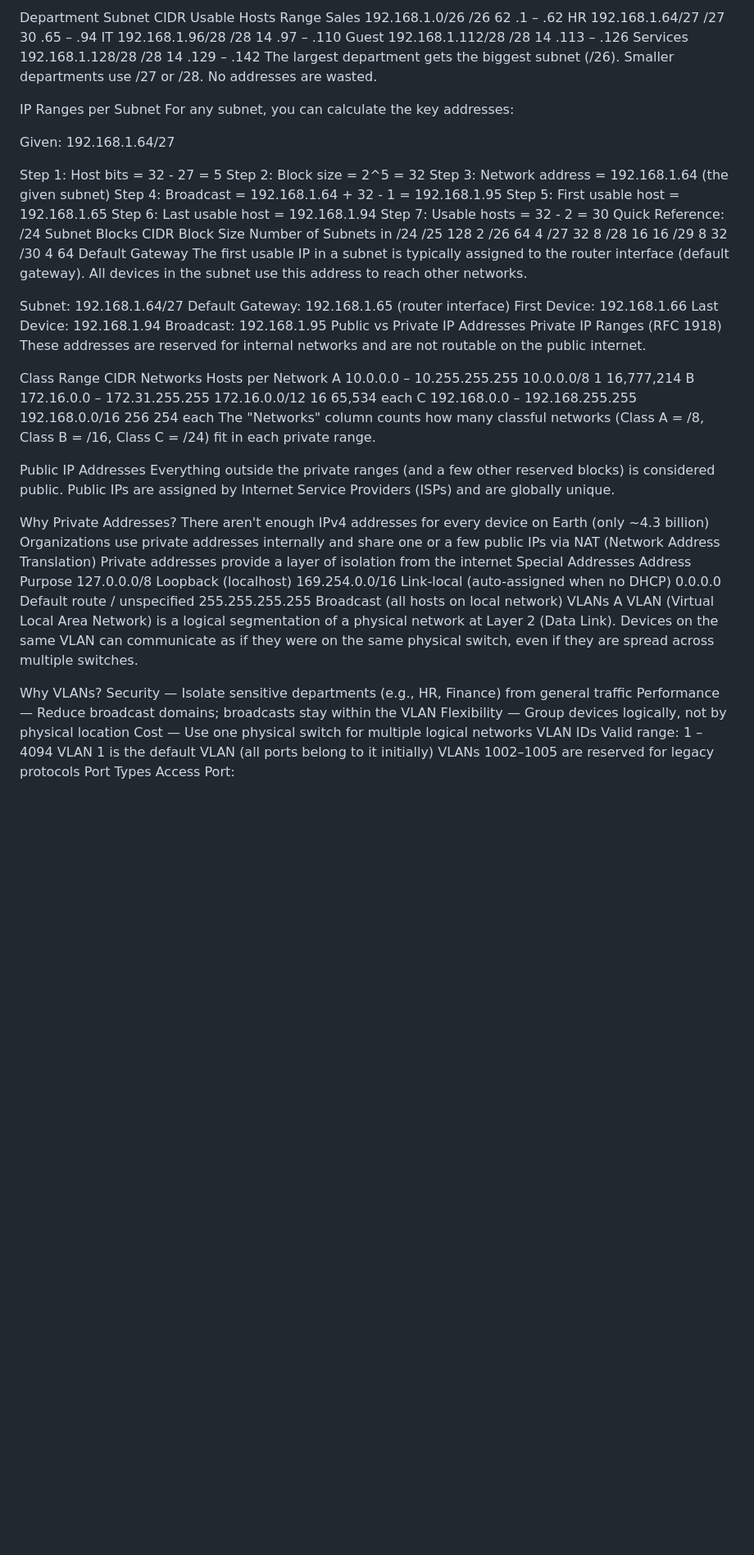
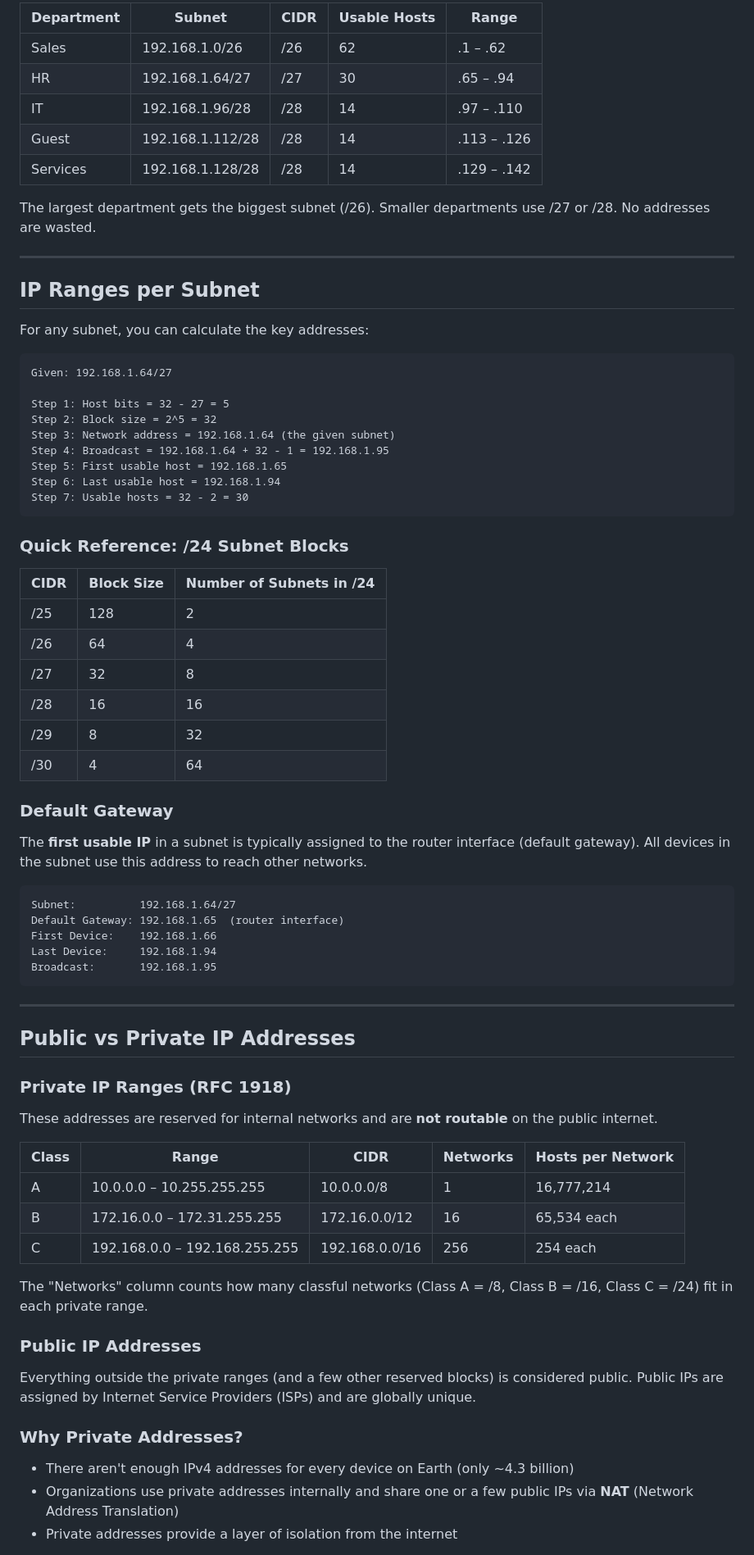
Before and after one commit to mrpiay/SimuLAN, a Markdown page: README.md, the part around one of its changes. Shown at 82% size. GitHub-like rendering; blank space fills up the shorter version.

Commit message:
Update README.md
Updated README.md to enhance formatting and structure, including section headers and code formatting for better readability.

````diff
--- a/README.md
+++ b/README.md
@@ -106,15 +144,21 @@ Example: 192.168.1.0/24 for a small office
 
-Department	Subnet	CIDR	Usable Hosts	Range
-Sales	192.168.1.0/26	/26	62	.1 – .62
-HR	192.168.1.64/27	/27	30	.65 – .94
-IT	192.168.1.96/28	/28	14	.97 – .110
-Guest	192.168.1.112/28	/28	14	.113 – .126
-Services	192.168.1.128/28	/28	14	.129 – .142
+| Department | Subnet | CIDR | Usable Hosts | Range |
+|-----------|--------|------|-------------|-------|
+| Sales | 192.168.1.0/26 | /26 | 62 | .1 – .62 |
+| HR | 192.168.1.64/27 | /27 | 30 | .65 – .94 |
+| IT | 192.168.1.96/28 | /28 | 14 | .97 – .110 |
+| Guest | 192.168.1.112/28 | /28 | 14 | .113 – .126 |
+| Services | 192.168.1.128/28 | /28 | 14 | .129 – .142 |
+
 The largest department gets the biggest subnet (/26). Smaller departments use /27 or /28. No addresses are wasted.
 
-IP Ranges per Subnet
+---
+
+## IP Ranges per Subnet
+
 For any subnet, you can calculate the key addresses:
 
+```
 Given: 192.168.1.64/27
 
 Step 1: Host bits = 32 - 27 = 5
@@ -124,57 +168,54 @@ Step 4: Broadcast = 192.168.1.64 + 32 - 1 = 192.168.1.95
 Step 5: First usable host = 192.168.1.65
 Step 6: Last usable host = 192.168.1.94
 Step 7: Usable hosts = 32 - 2 = 30
-Quick Reference: /24 Subnet Blocks
-CIDR	Block Size	Number of Subnets in /24
-/25	128	2
-/26	64	4
-/27	32	8
-/28	16	16
-/29	8	32
-/30	4	64
-Default Gateway
-The first usable IP in a subnet is typically assigned to the router interface (default gateway). All devices in the subnet use this address to reach other networks.
+```
 
+### Quick Reference: /24 Subnet Blocks
+
+| CIDR | Block Size | Number of Subnets in /24 |
+|------|-----------|--------------------------|
+| /25 | 128 | 2 |
+| /26 | 64 | 4 |
+| /27 | 32 | 8 |
+| /28 | 16 | 16 |
+| /29 | 8 | 32 |
+| /30 | 4 | 64 |
+
+### Default Gateway
+
+The **first usable IP** in a subnet is typically assigned to the router interface (default gateway). All devices in the subnet use this address to reach other networks.
+
+```
 Subnet:          192.168.1.64/27
 Default Gateway: 192.168.1.65  (router interface)
 First Device:    192.168.1.66
 Last Device:     192.168.1.94
 Broadcast:       192.168.1.95
-Public vs Private IP Addresses
-Private IP Ranges (RFC 1918)
-These addresses are reserved for internal networks and are not routable on the public internet.
+```
 
-Class	Range	CIDR	Networks	Hosts per Network
-A	10.0.0.0 – 10.255.255.255	10.0.0.0/8	1	16,777,214
-B	172.16.0.0 – 172.31.255.255	172.16.0.0/12	16	65,534 each
-C	192.168.0.0 – 192.168.255.255	192.168.0.0/16	256	254 each
+---
+
+## Public vs Private IP Addresses
+
+### Private IP Ranges (RFC 1918)
+
+These addresses are reserved for internal networks and are **not routable** on the public internet.
+
+| Class | Range | CIDR | Networks | Hosts per Network |
+|-------|-------|------|----------|--------------------|
+| A | 10.0.0.0 – 10.255.255.255 | 10.0.0.0/8 | 1 | 16,777,214 |
+| B | 172.16.0.0 – 172.31.255.255 | 172.16.0.0/12 | 16 | 65,534 each |
+| C | 192.168.0.0 – 192.168.255.255 | 192.168.0.0/16 | 256 | 254 each |
+
 The "Networks" column counts how many classful networks (Class A = /8, Class B = /16, Class C = /24) fit in each private range.
 
-Public IP Addresses
+### Public IP Addresses
+
 Everything outside the private ranges (and a few other reserved blocks) is considered public. Public IPs are assigned by Internet Service Providers (ISPs) and are globally unique.
 
-Why Private Addresses?
-There aren't enough IPv4 addresses for every device on Earth (only ~4.3 billion)
-Organizations use private addresses internally and share one or a few public IPs via NAT (Network Address Translation)
-Private addresses provide a layer of isolation from the internet
-Special Addresses
-Address	Purpose
-127.0.0.0/8	Loopback (localhost)
-169.254.0.0/16	Link-local (auto-assigned when no DHCP)
-0.0.0.0	Default route / unspecified
-255.255.255.255	Broadcast (all hosts on local network)
-VLANs
-A VLAN (Virtual Local Area Network) is a logical segmentation of a physical network at Layer 2 (Data Link). Devices on the same VLAN can communicate as if they were on the same physical switch, even if they are spread across multiple switches.
+### Why Private Addresses?
 
-Why VLANs?
-Security — Isolate sensitive departments (e.g., HR, Finance) from general traffic
-Performance — Reduce broadcast domains; broadcasts stay within the VLAN
-Flexibility — Group devices logically, not by physical location
-Cost — Use one physical switch for multiple logical networks
-VLAN IDs
-Valid range: 1 – 4094
-VLAN 1 is the default VLAN (all ports belong to it initially)
-VLANs 1002–1005 are reserved for legacy protocols
-Port Types
-Access Port:
+- There aren't enough IPv4 addresses for every device on Earth (only ~4.3 billion)
+- Organizations use private addresses internally and share one or a few public IPs via **NAT** (Network Address Translation)
+- Private addresses provide a layer of isolation from the internet
 
````
Also changed, not shown: other parts of README.md (+305 -169 lines).
